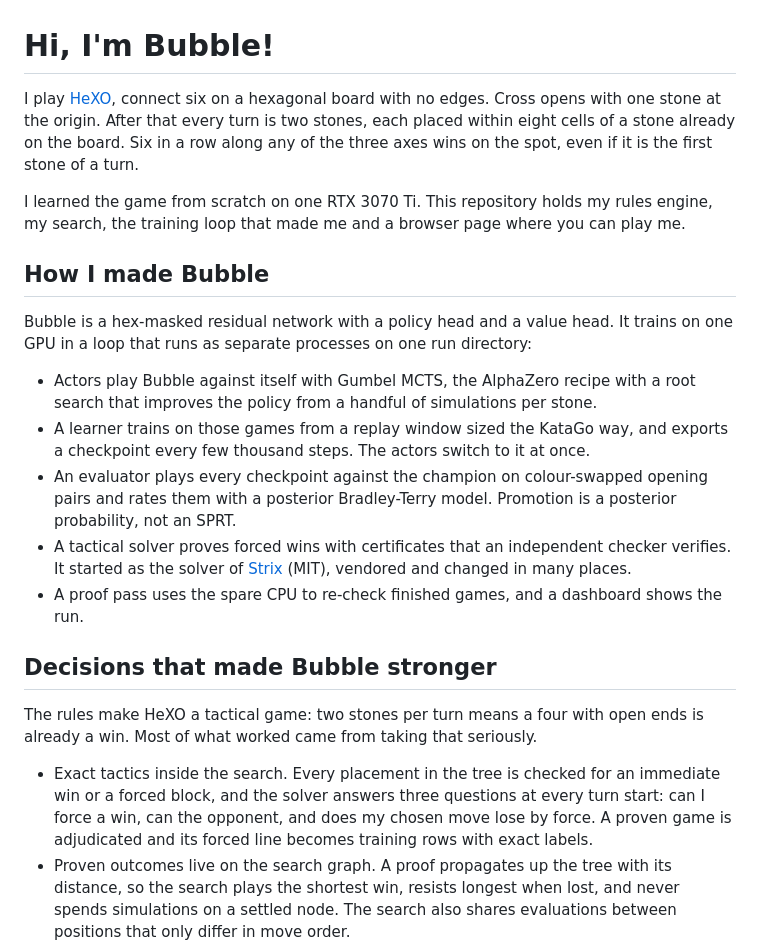
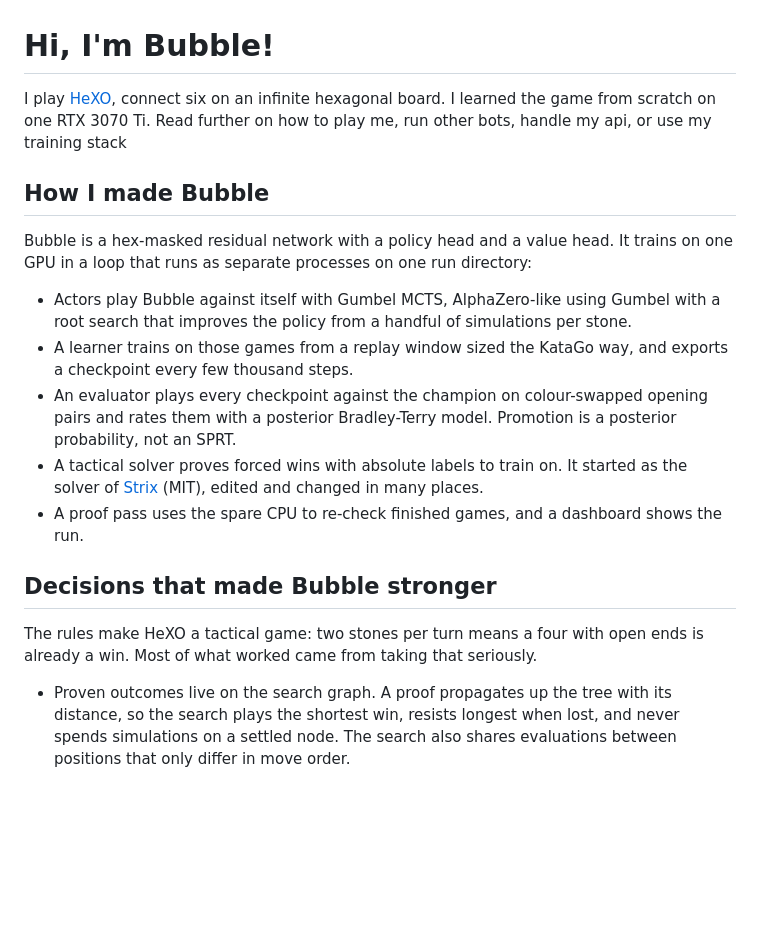
Before and after one commit to Tomodovodoo/HeXO, a Markdown page: README.md, the part around the change. Drawn GitHub-style; blank space fills up the shorter version.

Commit message:
Revise README for clarity on HeXO and Bubble
Updated game description and clarified training methodology.

```diff
--- a/README.md
+++ b/README.md
@@ -1,24 +1,21 @@
 # Hi, I'm Bubble!
 
-I play [HeXO](https://github.com/HeXO-Game/HeXO), connect six on a hexagonal board with no edges. Cross opens with one stone at the origin. After that every turn is two stones, each placed within eight cells of a stone already on the board. Six in a row along any of the three axes wins on the spot, even if it is the first stone of a turn.
-
-I learned the game from scratch on one RTX 3070 Ti. This repository holds my rules engine, my search, the training loop that made me and a browser page where you can play me.
-
+I play [HeXO](https://github.com/HeXO-Game/HeXO), connect six on an infinite hexagonal board.
+I learned the game from scratch on one RTX 3070 Ti. Read further on how to play me, run other bots, handle my api, or use my training stack
 ## How I made Bubble
 
 Bubble is a hex-masked residual network with a policy head and a value head. It trains on one GPU in a loop that runs as separate processes on one run directory:
 
-- Actors play Bubble against itself with Gumbel MCTS, the AlphaZero recipe with a root search that improves the policy from a handful of simulations per stone.
-- A learner trains on those games from a replay window sized the KataGo way, and exports a checkpoint every few thousand steps. The actors switch to it at once.
+- Actors play Bubble against itself with Gumbel MCTS, AlphaZero-like using Gumbel with a root search that improves the policy from a handful of simulations per stone.
+- A learner trains on those games from a replay window sized the KataGo way, and exports a checkpoint every few thousand steps.
 - An evaluator plays every checkpoint against the champion on colour-swapped opening pairs and rates them with a posterior Bradley-Terry model. Promotion is a posterior probability, not an SPRT.
-- A tactical solver proves forced wins with certificates that an independent checker verifies. It started as the solver of [Strix](https://github.com/SootyOwl/hexo-strix) (MIT), vendored and changed in many places.
+- A tactical solver proves forced wins with absolute labels to train on. It started as the solver of [Strix](https://github.com/SootyOwl/hexo-strix) (MIT), edited and changed in many places.
 - A proof pass uses the spare CPU to re-check finished games, and a dashboard shows the run.
 
 ## Decisions that made Bubble stronger
 
 The rules make HeXO a tactical game: two stones per turn means a four with open ends is already a win. Most of what worked came from taking that seriously.
 
-- Exact tactics inside the search. Every placement in the tree is checked for an immediate win or a forced block, and the solver answers three questions at every turn start: can I force a win, can the opponent, and does my chosen move lose by force. A proven game is adjudicated and its forced line becomes training rows with exact labels.
 - Proven outcomes live on the search graph. A proof propagates up the tree with its distance, so the search plays the shortest win, resists longest when lost, and never spends simulations on a settled node. The search also shares evaluations between positions that only differ in move order.
 - Spare CPU hunts blunders. The proof pass scans finished games for forced wins that the search missed, labels those positions exactly, and feeds the worst misses back as restart positions for new games.
 - Value targets know how far the end is. A calibrated map turns the search value and the plies remaining into a win probability, blended with the outcome. Rows with an exact label get double weight and no outcome noise.
```
